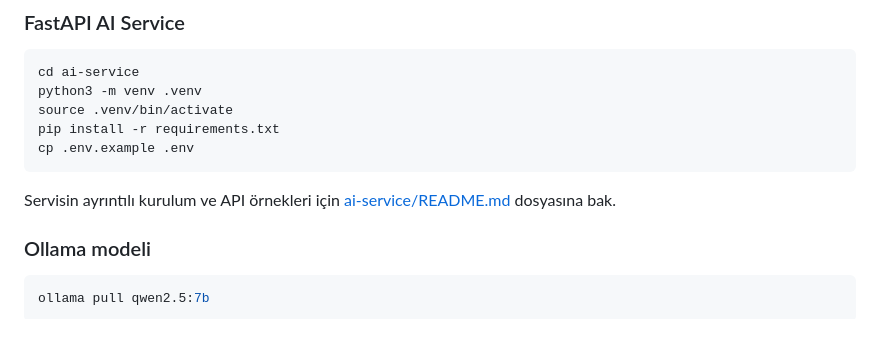
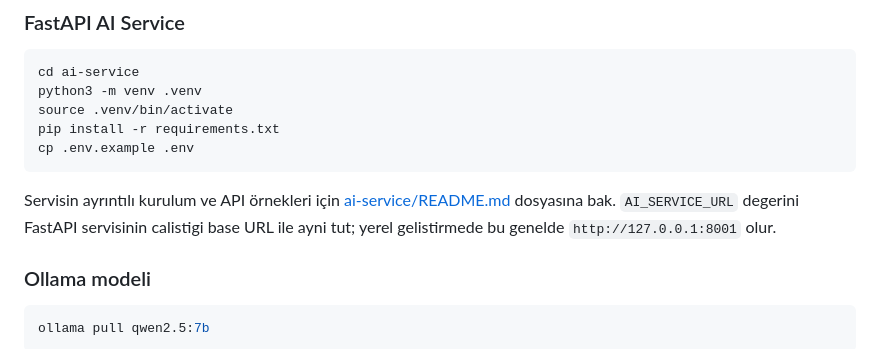
Before and after one commit to eneskavakk/AIHR, a Markdown page: README.md, the part around the change. GitHub-like rendering.

Commit message:
docs: clarify AI service base URL

````diff
--- a/README.md
+++ b/README.md
@@ -148,6 +148,7 @@ cp .env.example .env
 ```
 
 Servisin ayrıntılı kurulum ve API örnekleri için [ai-service/README.md](ai-service/README.md) dosyasına bak.
+`AI_SERVICE_URL` degerini FastAPI servisinin calistigi base URL ile ayni tut; yerel gelistirmede bu genelde `http://127.0.0.1:8001` olur.
 
 ### Ollama modeli
 
````
